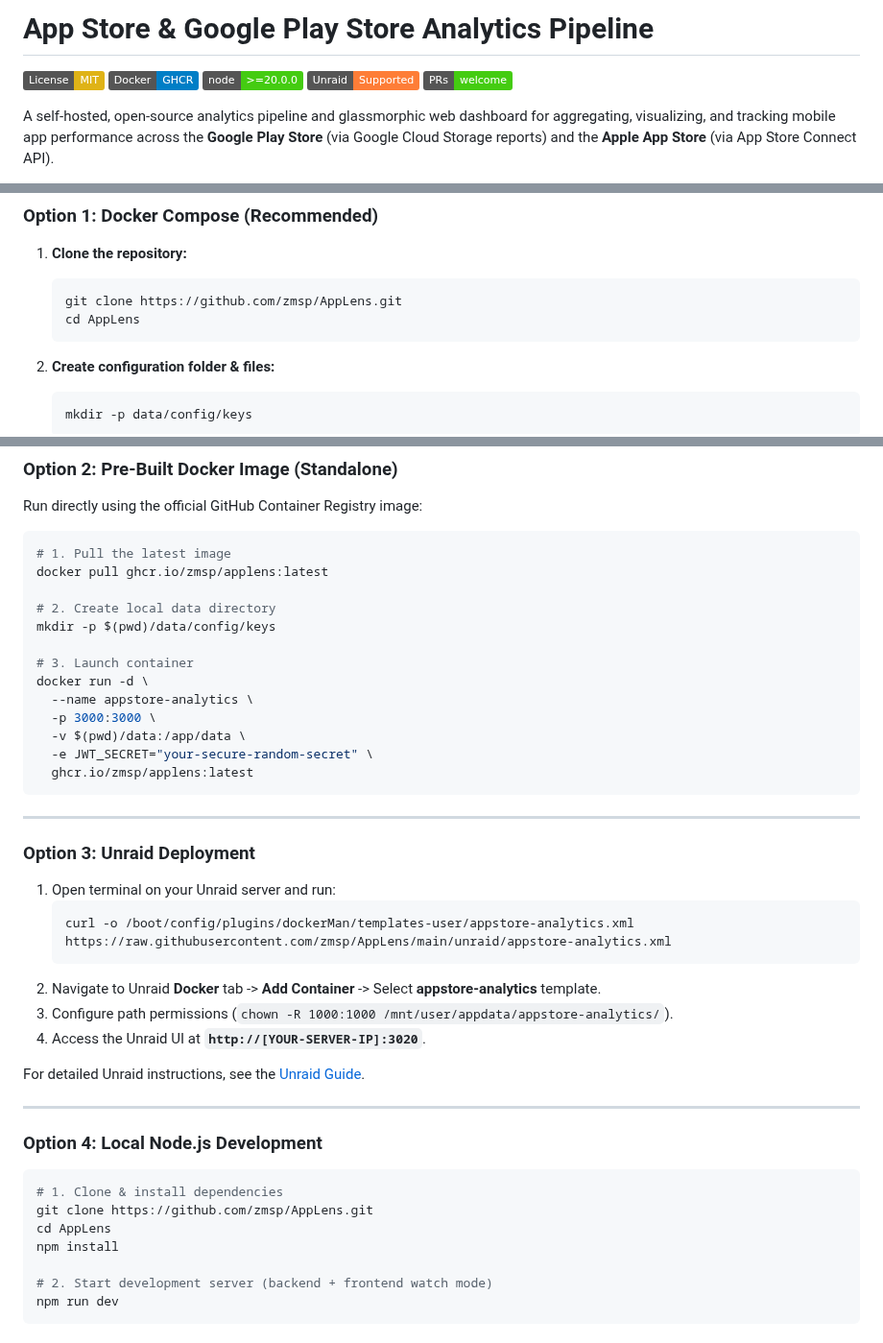
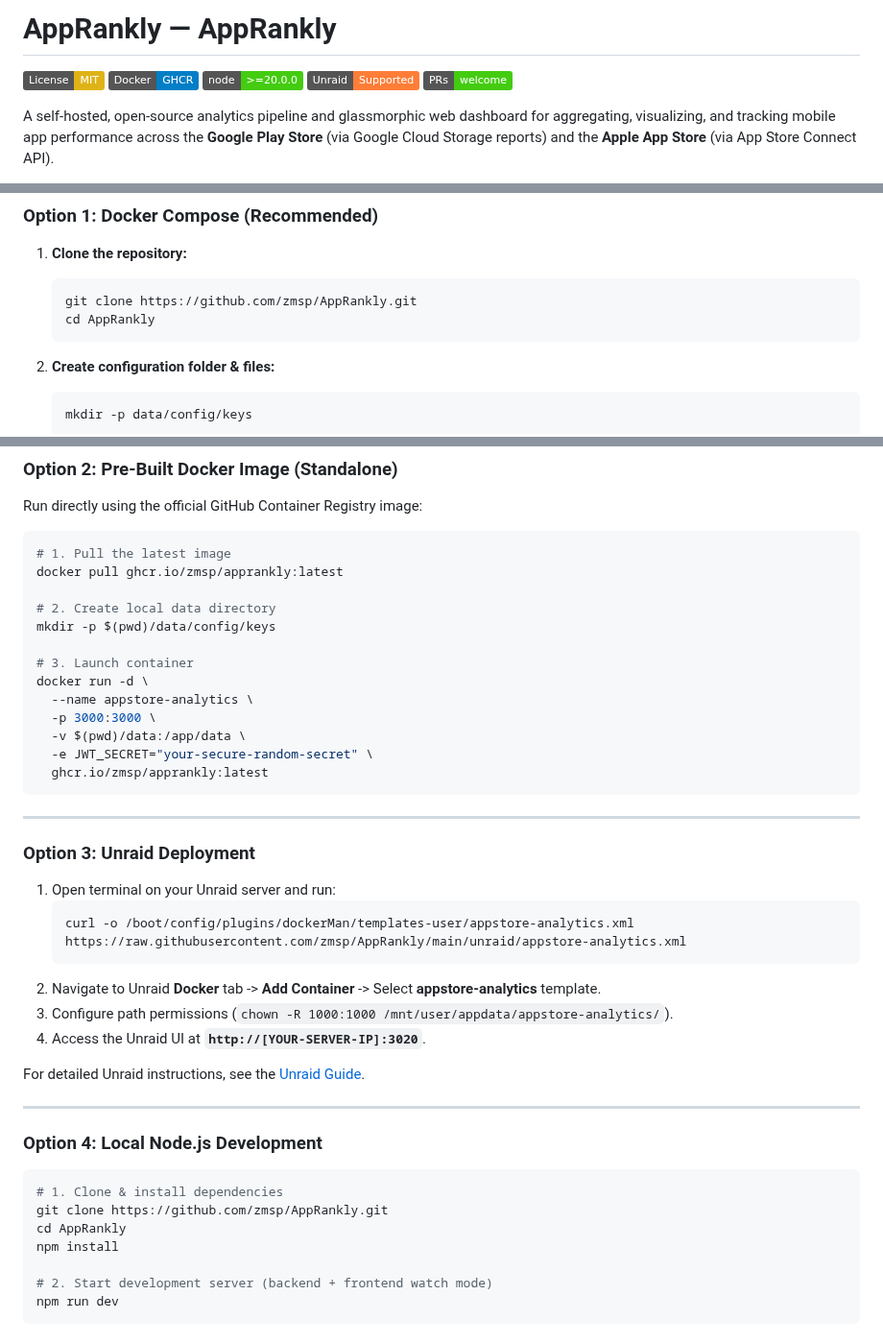
Before and after one commit to zmsp/AppRankly, a Markdown page: README.md, 3 parts joined by grey strips. Shown at 96% size. GitHub-like rendering; badges without logos.

Commit message:
chore: rename project from AppLens/PlayStats to AppRankly and update branding assets

````diff
--- a/README.md
+++ b/README.md
@@ -1,3 +1,3 @@
-# App Store & Google Play Store Analytics Pipeline
+# AppRankly — AppRankly
 
 [![License: MIT](https://img.shields.io/badge/License-MIT-yellow.svg)](LICENSE)
@@ -28,8 +28,8 @@ Try the dashboard instantly without installing anything:
 
 1. **Clone the repository:**
    ```bash
-   git clone https://github.com/zmsp/AppLens.git
-   cd AppLens
+   git clone https://github.com/zmsp/AppRankly.git
+   cd AppRankly
    ```
 
 2. **Create configuration folder & files:**
@@ -53,7 +53,7 @@ Run directly using the official GitHub Container Registry image:
 
 ```bash
 # 1. Pull the latest image
-docker pull ghcr.io/zmsp/applens:latest
+docker pull ghcr.io/zmsp/apprankly:latest
 
 # 2. Create local data directory
 mkdir -p $(pwd)/data/config/keys
@@ -64,7 +64,7 @@ docker run -d \
   -p 3000:3000 \
   -v $(pwd)/data:/app/data \
   -e JWT_SECRET="your-secure-random-secret" \
-  ghcr.io/zmsp/applens:latest
+  ghcr.io/zmsp/apprankly:latest
 ```
 
 ---
@@ -73,7 +73,7 @@ docker run -d \
 
 1. Open terminal on your Unraid server and run:
    ```bash
-   curl -o /boot/config/plugins/dockerMan/templates-user/appstore-analytics.xml https://raw.githubusercontent.com/zmsp/AppLens/main/unraid/appstore-analytics.xml
+   curl -o /boot/config/plugins/dockerMan/templates-user/appstore-analytics.xml https://raw.githubusercontent.com/zmsp/AppRankly/main/unraid/appstore-analytics.xml
    ```
 2. Navigate to Unraid **Docker** tab -> **Add Container** -> Select **appstore-analytics** template.
 3. Configure path permissions (`chown -R 1000:1000 /mnt/user/appdata/appstore-analytics/`).
@@ -87,8 +87,8 @@ For detailed Unraid instructions, see the [Unraid Guide](unraid/README.md).
 
 ```bash
 # 1. Clone & install dependencies
-git clone https://github.com/zmsp/AppLens.git
-cd AppLens
+git clone https://github.com/zmsp/AppRankly.git
+cd AppRankly
 npm install
 
 # 2. Start development server (backend + frontend watch mode)
````
Also changed, not shown: other parts of README.md (+2 -2 lines), unraid/README.md (+1 -1 lines), images/logo.png (added), 15 other files.
